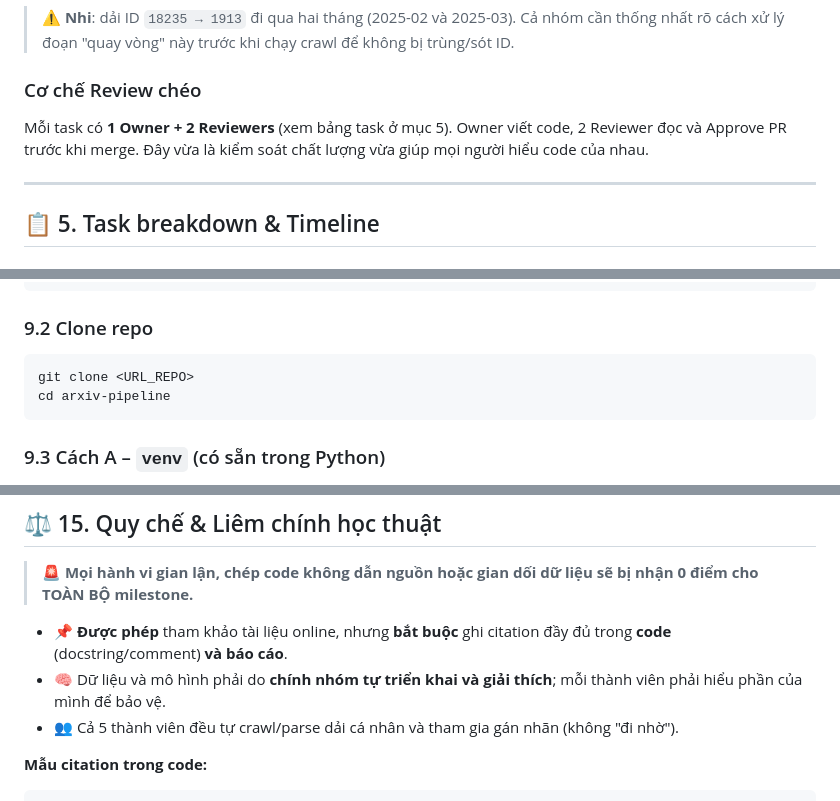
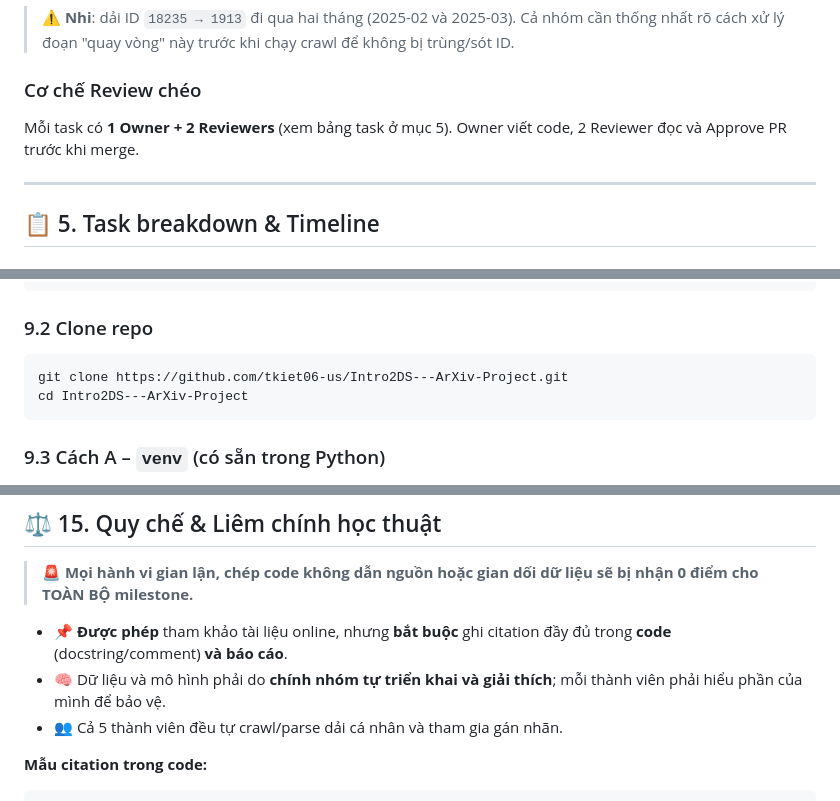
Before and after one commit to tkiet06-us/Intro2DS---ArXiv-Project, a Markdown page: README.md, 3 parts joined by grey strips. GitHub-like rendering.

Commit message:
P1-01: create Github repo and project framework

````diff
--- a/README.md
+++ b/README.md
@@ -234,7 +234,7 @@ Mỗi người **crawl và parse 5.000 bài** trên một dải ID riêng (tổn
 
 ### Cơ chế Review chéo
 
-Mỗi task có **1 Owner + 2 Reviewers** (xem bảng task ở mục 5). Owner viết code, 2 Reviewer đọc và Approve PR trước khi merge. Đây vừa là kiểm soát chất lượng vừa giúp mọi người hiểu code của nhau.
+Mỗi task có **1 Owner + 2 Reviewers** (xem bảng task ở mục 5). Owner viết code, 2 Reviewer đọc và Approve PR trước khi merge.
 
 ---
 
@@ -501,8 +499,8 @@ git --version
 ### 9.2 Clone repo
 
 ```bash
-git clone <URL_REPO>
-cd arxiv-pipeline
+git clone https://github.com/tkiet06-us/Intro2DS---ArXiv-Project.git
+cd Intro2DS---ArXiv-Project
 ```
 
 ### 9.3 Cách A – `venv` (có sẵn trong Python)
@@ -737,7 +735,7 @@ Mỗi bảng ở dạng **phẳng**, chia **shard**, kèm **Dataset Card** (`REA
 
 - 📌 **Được phép** tham khảo tài liệu online, nhưng **bắt buộc** ghi citation đầy đủ trong **code** (docstring/comment) **và báo cáo**.
 - 🧠 Dữ liệu và mô hình phải do **chính nhóm tự triển khai và giải thích**; mỗi thành viên phải hiểu phần của mình để bảo vệ.
-- 👥 Cả 5 thành viên đều tự crawl/parse dải cá nhân và tham gia gán nhãn (không "đi nhờ").
+- 👥 Cả 5 thành viên đều tự crawl/parse dải cá nhân và tham gia gán nhãn.
 
 **Mẫu citation trong code:**
 ```python
````
Also changed, not shown: other parts of README.md (+0 -2 lines).
